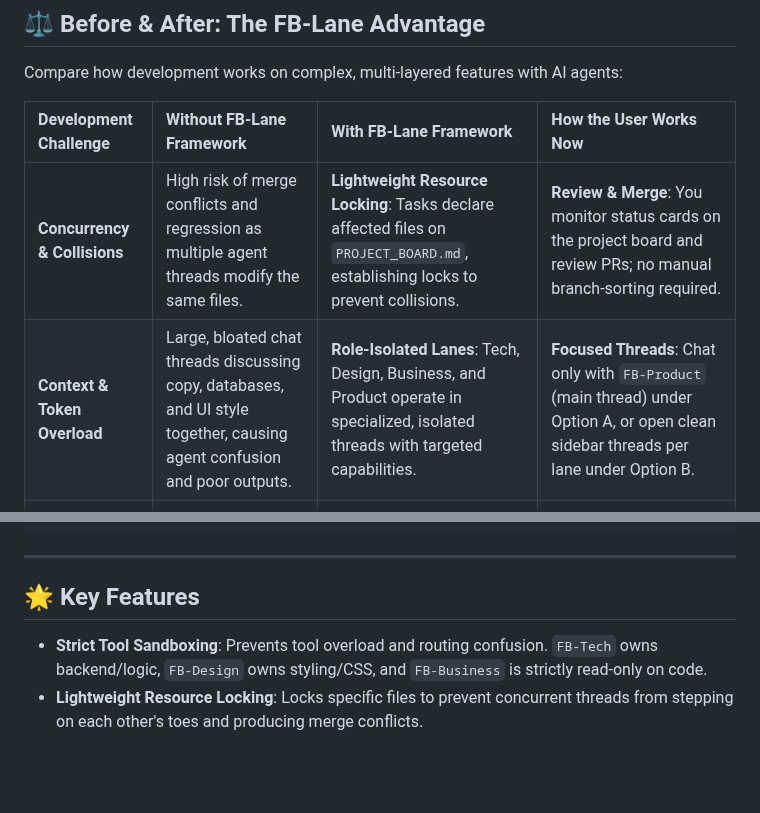
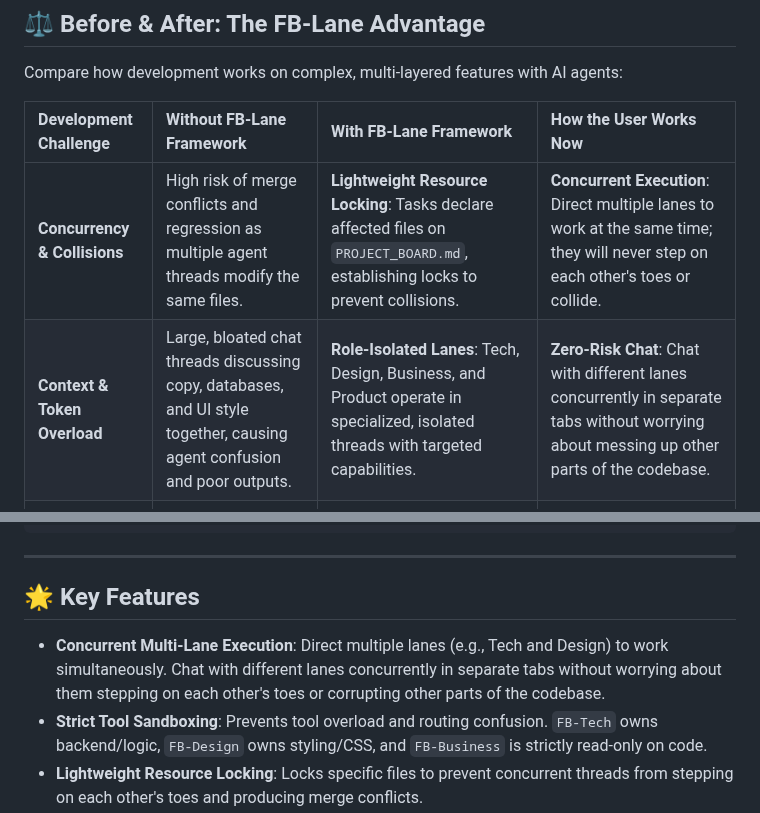
Before and after one commit to friedbeef1/fb-lane-coordination, a Markdown page: README.md, 2 parts joined by grey strips. GitHub-like rendering; blank space fills up the shorter version.

Commit message:
docs(readme): highlight concurrent multi-lane chatting and work safety

```diff
--- a/README.md
+++ b/README.md
@@ -12,8 +12,8 @@ Compare how development works on complex, multi-layered features with AI agents:
 
 | Development Challenge | Without FB-Lane Framework | With FB-Lane Framework | How the User Works Now |
 | :--- | :--- | :--- | :--- |
-| **Concurrency & Collisions** | High risk of merge conflicts and regression as multiple agent threads modify the same files. | **Lightweight Resource Locking**: Tasks declare affected files on `PROJECT_BOARD.md`, establishing locks to prevent collisions. | **Review & Merge**: You monitor status cards on the project board and review PRs; no manual branch-sorting required. |
-| **Context & Token Overload** | Large, bloated chat threads discussing copy, databases, and UI style together, causing agent confusion and poor outputs. | **Role-Isolated Lanes**: Tech, Design, Business, and Product operate in specialized, isolated threads with targeted capabilities. | **Focused Threads**: Chat only with `FB-Product` (main thread) under Option A, or open clean sidebar threads per lane under Option B. |
+| **Concurrency & Collisions** | High risk of merge conflicts and regression as multiple agent threads modify the same files. | **Lightweight Resource Locking**: Tasks declare affected files on `PROJECT_BOARD.md`, establishing locks to prevent collisions. | **Concurrent Execution**: Direct multiple lanes to work at the same time; they will never step on each other's toes or collide. |
+| **Context & Token Overload** | Large, bloated chat threads discussing copy, databases, and UI style together, causing agent confusion and poor outputs. | **Role-Isolated Lanes**: Tech, Design, Business, and Product operate in specialized, isolated threads with targeted capabilities. | **Zero-Risk Chat**: Chat with different lanes concurrently in separate tabs without worrying about messing up other parts of the codebase. |
 | **Domain Safety (Code-Bleed)** | Copywriters editing React layouts or layout agents inadvertently breaking database schemas and backend models. | **State-Driven Writing Gates**: Tech cannot touch CSS/styles, Design cannot edit backend code, and Business is strictly read-only. | **Declare Intent**: Describe feature requirements; the framework automatically splits tasks and locks files programmatically. |
 | **Code Reliability** | Broken or compile-failing code gets pushed to main/staging; tests are rarely run by agents. | **Pre-Submission Test Gate**: The CLI automatically executes test suites (e.g. `npm test`) and blocks pushing if tests fail. | **Smoke Testing**: Skip manual checkout and testing; you only perform a quick visual smoke test on the generated staging environment. |
 | **Token Budget Protection** | Runaway debugging loops; agents attempt infinite edits to fix a bug, burning through your tokens. | **5-Retry Debug Cap**: Strict retry threshold pauses execution and escalates to the user if a bug can't be resolved in 5 attempts. | **Passive Monitoring**: Sit back; the framework notifies you immediately if a worker agent hits the cap and goes into a `Blocked` state. |
@@ -48,6 +48,7 @@ Compare how development works on complex, multi-layered features with AI agents:
 
 ## 🌟 Key Features
 
+* **Concurrent Multi-Lane Execution**: Direct multiple lanes (e.g., Tech and Design) to work simultaneously. Chat with different lanes concurrently in separate tabs without worrying about them stepping on each other's toes or corrupting other parts of the codebase.
 * **Strict Tool Sandboxing**: Prevents tool overload and routing confusion. `FB-Tech` owns backend/logic, `FB-Design` owns styling/CSS, and `FB-Business` is strictly read-only on code.
 * **Lightweight Resource Locking**: Locks specific files to prevent concurrent threads from stepping on each other's toes and producing merge conflicts.
 * **Standard Operating Procedure (SOP)**: On every session start, threads automatically inspect the board and current task file to claim, align, or resume work without human hand-holding.
```
